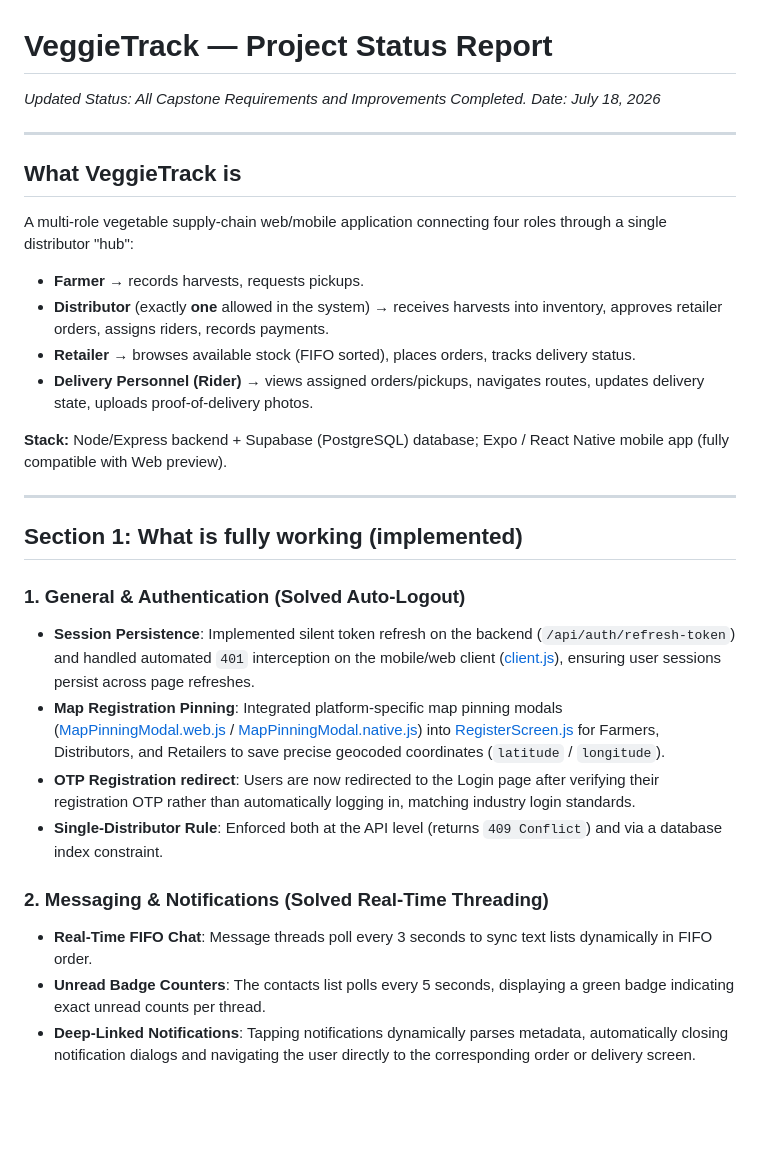
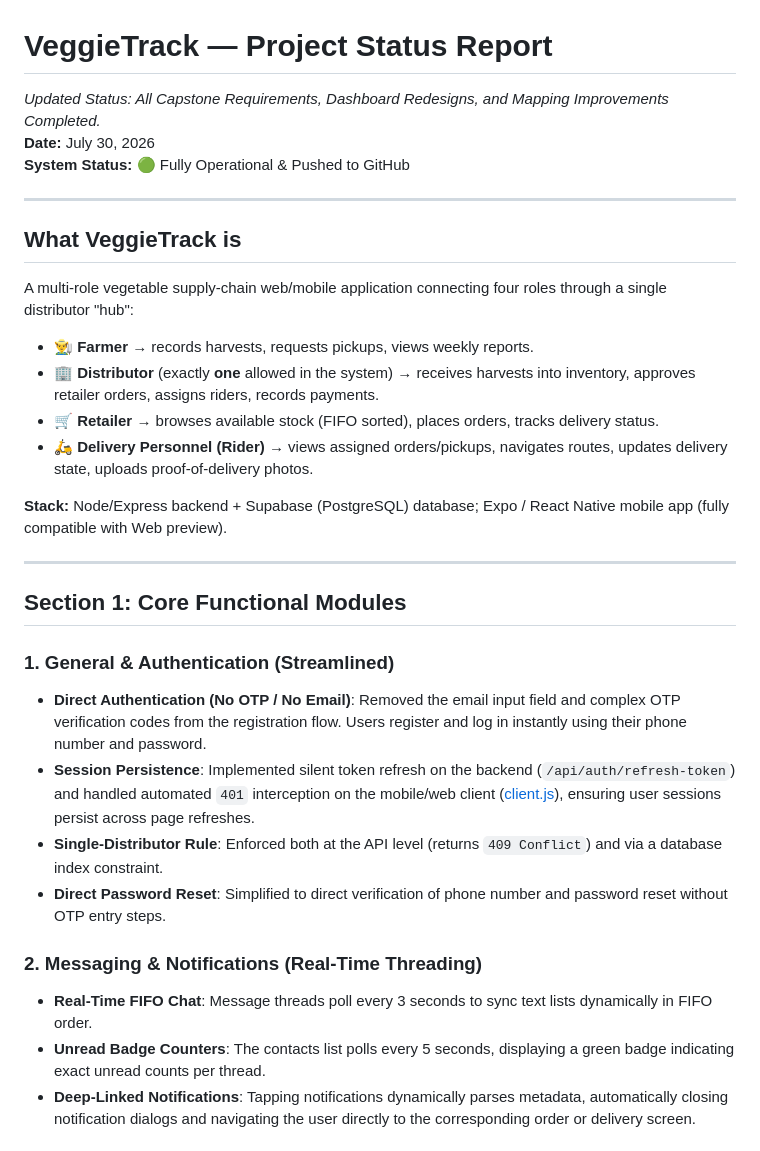
Before and after one commit to veggietracksystem-cmd/Capstone_Veggietrack, a Markdown page: STATUS_REPORT.md, the part around one of its changes. Drawn GitHub-style; blank space fills up the shorter version.

```diff
--- a/STATUS_REPORT.md
+++ b/STATUS_REPORT.md
@@ -1,7 +1,8 @@
 # VeggieTrack — Project Status Report
 
-*Updated Status: All Capstone Requirements and Improvements Completed.*
-*Date: July 18, 2026*
+*Updated Status: All Capstone Requirements, Dashboard Redesigns, and Mapping Improvements Completed.*
+**Date:** July 30, 2026
+**System Status:** 🟢 Fully Operational & Pushed to GitHub
 
 ---
 
@@ -9,25 +10,25 @@
 
 A multi-role vegetable supply-chain web/mobile application connecting four roles through a single distributor "hub":
 
-- **Farmer** → records harvests, requests pickups.
-- **Distributor** (exactly **one** allowed in the system) → receives harvests into inventory, approves retailer orders, assigns riders, records payments.
-- **Retailer** → browses available stock (FIFO sorted), places orders, tracks delivery status.
-- **Delivery Personnel (Rider)** → views assigned orders/pickups, navigates routes, updates delivery state, uploads proof-of-delivery photos.
+* **👨‍🌾 Farmer** → records harvests, requests pickups, views weekly reports.
+* **🏢 Distributor** (exactly **one** allowed in the system) → receives harvests into inventory, approves retailer orders, assigns riders, records payments.
+* **🛒 Retailer** → browses available stock (FIFO sorted), places orders, tracks delivery status.
+* **🛵 Delivery Personnel (Rider)** → views assigned orders/pickups, navigates routes, updates delivery state, uploads proof-of-delivery photos.
 
 **Stack:** Node/Express backend + Supabase (PostgreSQL) database; Expo / React Native mobile app (fully compatible with Web preview).
 
 ---
 
-## Section 1: What is fully working (implemented)
+## Section 1: Core Functional Modules
 
-### 1. General & Authentication (Solved Auto-Logout)
-- **Session Persistence**: Implemented silent token refresh on the backend (`/api/auth/refresh-token`) and handled automated `401` interception on the mobile/web client ([client.js](file:///c:/Users/User%201/Desktop/capstone%20project/Capstone_VeggieTrack/mobile/src/api/client.js)), ensuring user sessions persist across page refreshes.
-- **Map Registration Pinning**: Integrated platform-specific map pinning modals ([MapPinningModal.web.js](file:///c:/Users/User%201/Desktop/capstone%20project/Capstone_VeggieTrack/mobile/src/components/MapPinningModal.web.js) / [MapPinningModal.native.js](file:///c:/Users/User%201/Desktop/capstone%20project/Capstone_VeggieTrack/mobile/src/components/MapPinningModal.native.js)) into [RegisterScreen.js](file:///c:/Users/User%201/Desktop/capstone%20project/Capstone_VeggieTrack/mobile/src/screens/RegisterScreen.js) for Farmers, Distributors, and Retailers to save precise geocoded coordinates (`latitude` / `longitude`).
-- **OTP Registration redirect**: Users are now redirected to the Login page after verifying their registration OTP rather than automatically logging in, matching industry login standards.
-- **Single-Distributor Rule**: Enforced both at the API level (returns `409 Conflict`) and via a database index constraint.
+### 1. General & Authentication (Streamlined)
+* **Direct Authentication (No OTP / No Email)**: Removed the email input field and complex OTP verification codes from the registration flow. Users register and log in instantly using their phone number and password.
+* **Session Persistence**: Implemented silent token refresh on the backend (`/api/auth/refresh-token`) and handled automated `401` interception on the mobile/web client ([client.js](file:///c:/Users/User%201/Desktop/capstone%20project/Capstone_VeggieTrack/mobile/src/api/client.js)), ensuring user sessions persist across page refreshes.
+* **Single-Distributor Rule**: Enforced both at the API level (returns `409 Conflict`) and via a database index constraint.
+* **Direct Password Reset**: Simplified to direct verification of phone number and password reset without OTP entry steps.
 
-### 2. Messaging & Notifications (Solved Real-Time Threading)
-- **Real-Time FIFO Chat**: Message threads poll every 3 seconds to sync text lists dynamically in FIFO order.
-- **Unread Badge Counters**: The contacts list polls every 5 seconds, displaying a green badge indicating exact unread counts per thread.
-- **Deep-Linked Notifications**: Tapping notifications dynamically parses metadata, automatically closing notification dialogs and navigating the user directly to the corresponding order or delivery screen.
+### 2. Messaging & Notifications (Real-Time Threading)
+* **Real-Time FIFO Chat**: Message threads poll every 3 seconds to sync text lists dynamically in FIFO order.
+* **Unread Badge Counters**: The contacts list polls every 5 seconds, displaying a green badge indicating exact unread counts per thread.
+* **Deep-Linked Notifications**: Tapping notifications dynamically parses metadata, automatically closing notification dialogs and navigating the user directly to the corresponding order or delivery screen.
 
```
Also changed, not shown: other parts of STATUS_REPORT.md (+49 -34 lines).
